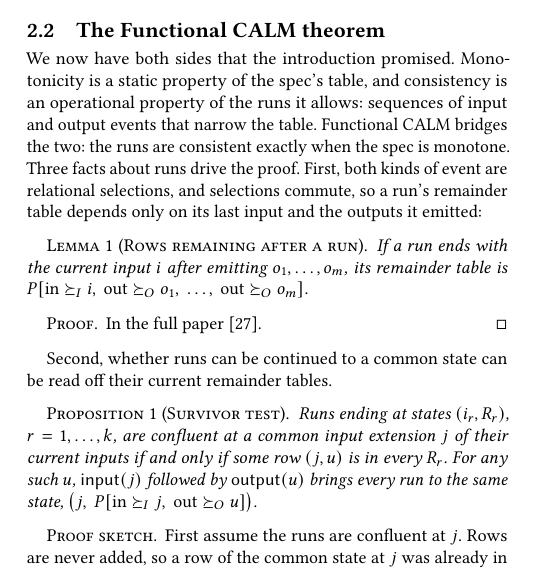
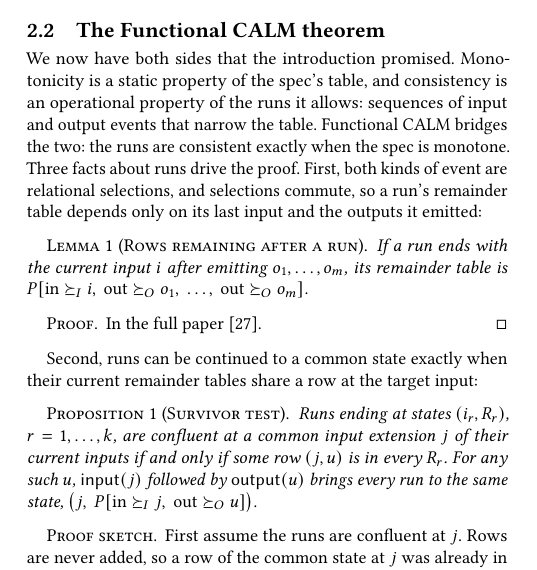
Before and after one commit to jhellerstein/coord-criterion, a LaTeX document (cidr.tex): part of one column of page 4 of 14, cut so that both start at the same text. Compiled offline with pdfLaTeX.

Commit message:
Survivor test lead-in no longer suggests reading off (possibly infinite) remainder tables

```diff
--- a/cidr.tex
+++ b/cidr.tex
@@ -691,8 +691,8 @@
 \end{lemma}
 \proofinfull
 
-Second, whether runs can be continued to a common state can be read off their
-current remainder tables.
+Second, runs can be continued to a common state exactly when their current
+remainder tables share a row at the target input:
 
 \begin{proposition}[Survivor test]
 \label{prop:confluence}
```
